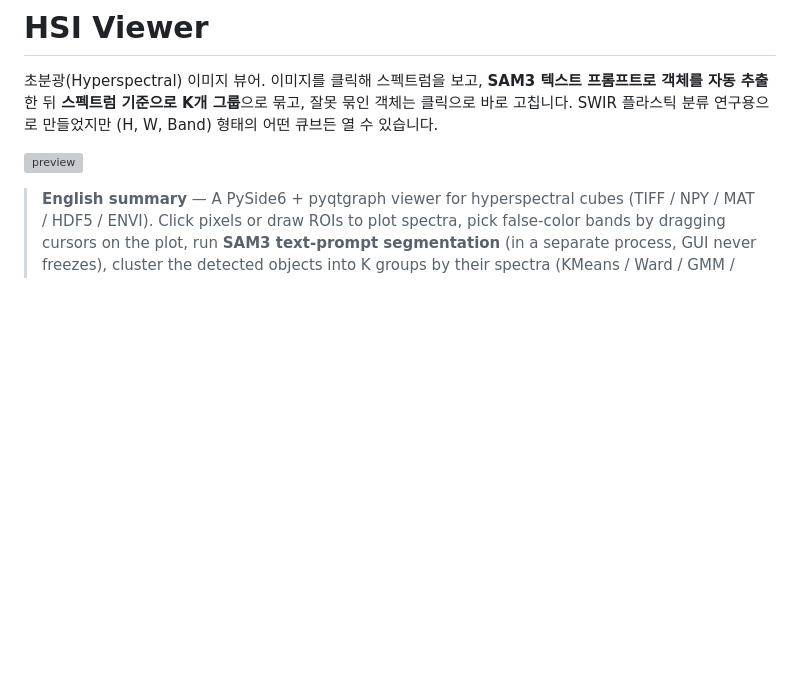
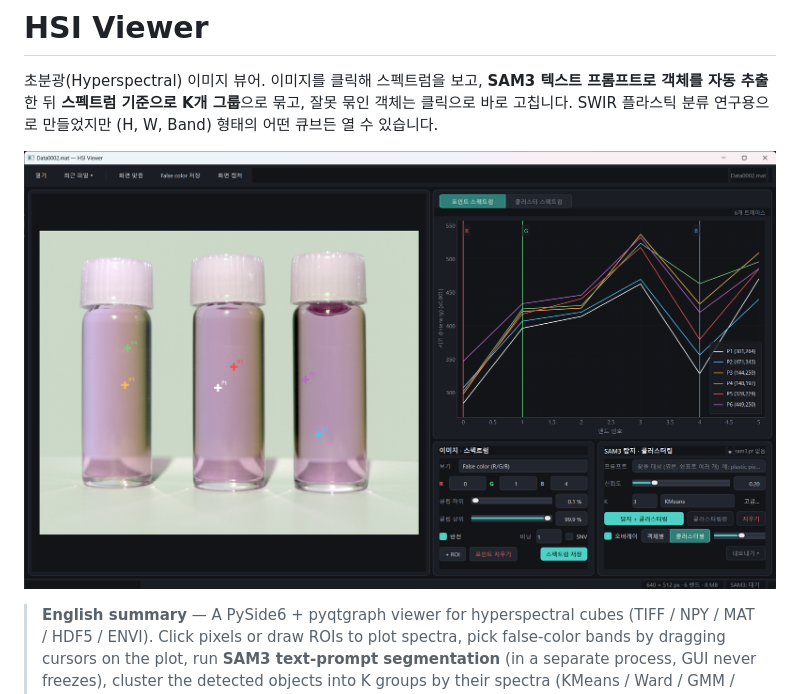
Before and after one commit to jinille50-cpu/Spectral-Vision-toolkit, a Markdown page: HSI Viewr/README.md, the part around the change. GitHub-like rendering; pictures changed too: HSI Viewr/docs/screenshot.png (added); blank space fills up the shorter version; grey boxes are pictures that could not be loaded.

```diff
--- a/HSI Viewr/README.md
+++ b/HSI Viewr/README.md
@@ -4,7 +4,7 @@
 **스펙트럼 기준으로 K개 그룹**으로 묶고, 잘못 묶인 객체는 클릭으로 바로 고칩니다.
 SWIR 플라스틱 분류 연구용으로 만들었지만 (H, W, Band) 형태의 어떤 큐브든 열 수 있습니다.
 
-![preview](HSI_Viewer_preview.png)
+![preview](docs/screenshot.png)
 
 > **English summary** — A PySide6 + pyqtgraph viewer for hyperspectral cubes (TIFF / NPY / MAT / HDF5 / ENVI).
 > Click pixels or draw ROIs to plot spectra, pick false-color bands by dragging cursors on the plot,
```
